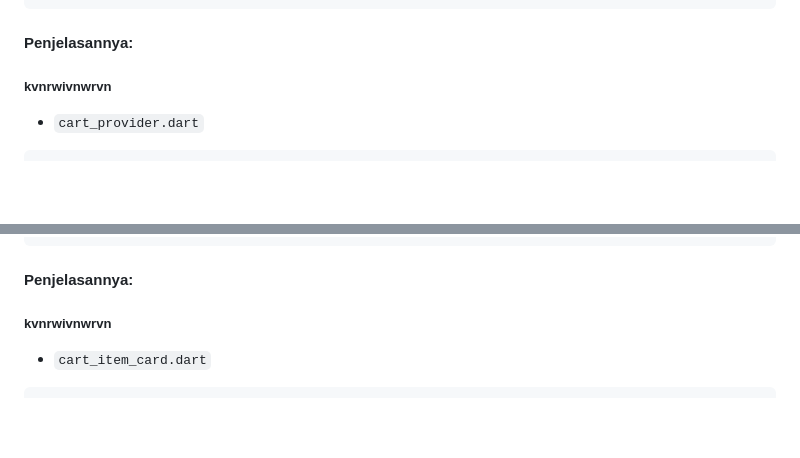
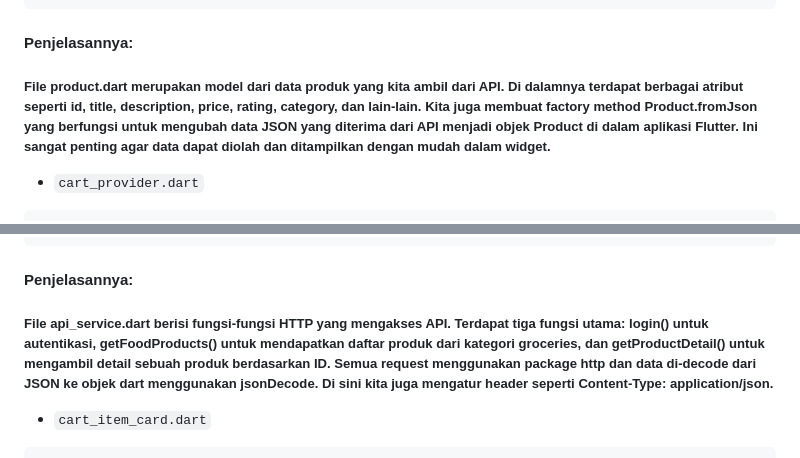
Before and after one commit to denb4y/e-commerce-sederhana-dengan-flutter, a Markdown page: README.md, 2 parts joined by grey strips. GitHub-like rendering; blank space fills up the shorter version.

````diff
--- a/README.md
+++ b/README.md
@@ -860,7 +860,7 @@ class Product {
 }
 ```
 #### Penjelasannya:
-##### kvnrwivnwrvn
+##### File product.dart merupakan model dari data produk yang kita ambil dari API. Di dalamnya terdapat berbagai atribut seperti id, title, description, price, rating, category, dan lain-lain. Kita juga membuat factory method Product.fromJson yang berfungsi untuk mengubah data JSON yang diterima dari API menjadi objek Product di dalam aplikasi Flutter. Ini sangat penting agar data dapat diolah dan ditampilkan dengan mudah dalam widget.
 - `cart_provider.dart`
 ```
 import 'package:flutter/material.dart';
@@ -1126,7 +1126,7 @@ class ApiService {
 }
 ```
 #### Penjelasannya:
-##### kvnrwivnwrvn
+##### File api_service.dart berisi fungsi-fungsi HTTP yang mengakses API. Terdapat tiga fungsi utama: login() untuk autentikasi, getFoodProducts() untuk mendapatkan daftar produk dari kategori groceries, dan getProductDetail() untuk mengambil detail sebuah produk berdasarkan ID. Semua request menggunakan package http dan data di-decode dari JSON ke objek dart menggunakan jsonDecode. Di sini kita juga mengatur header seperti Content-Type: application/json.
 - `cart_item_card.dart`
 ```
 import 'package:flutter/material.dart';
````
Also changed, not shown: other parts of README.md (+6 -6 lines).
